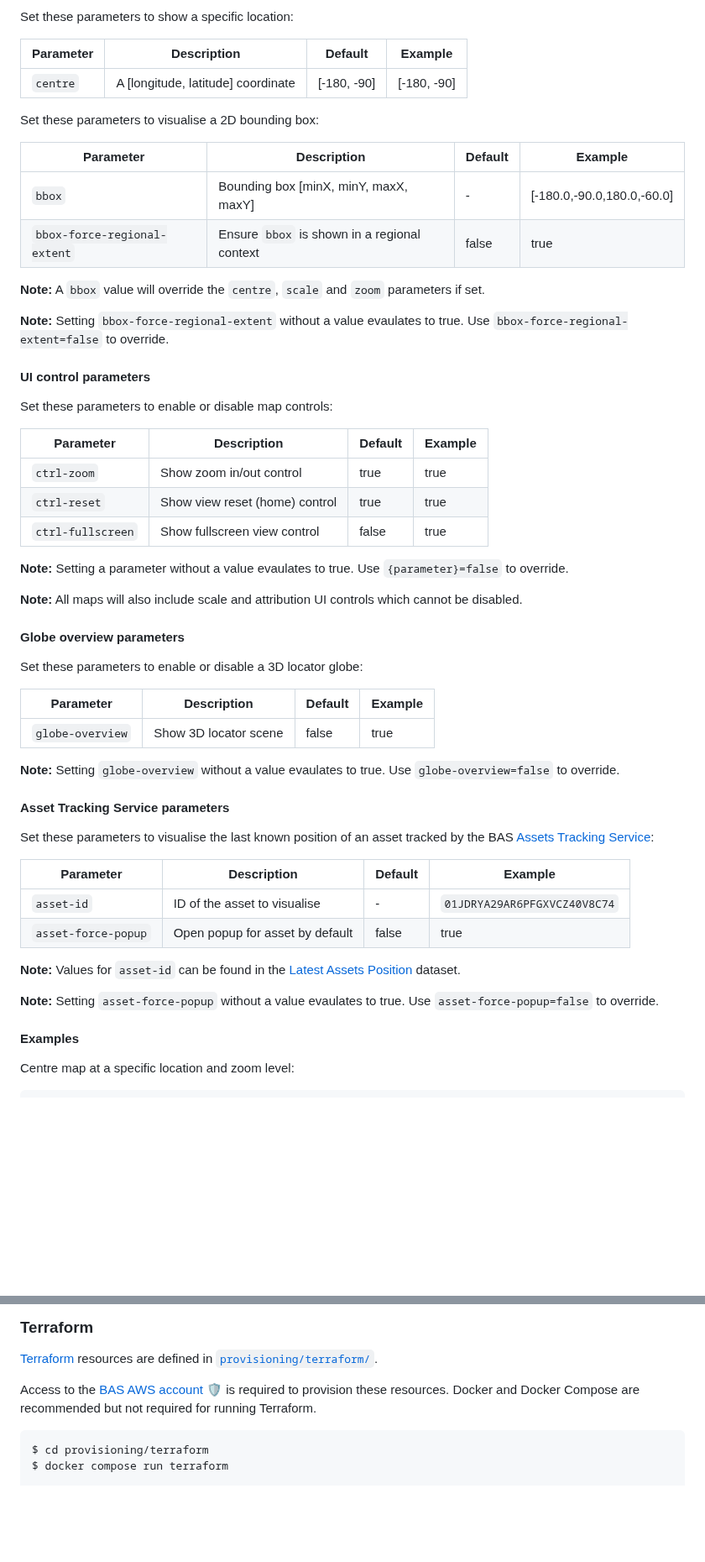
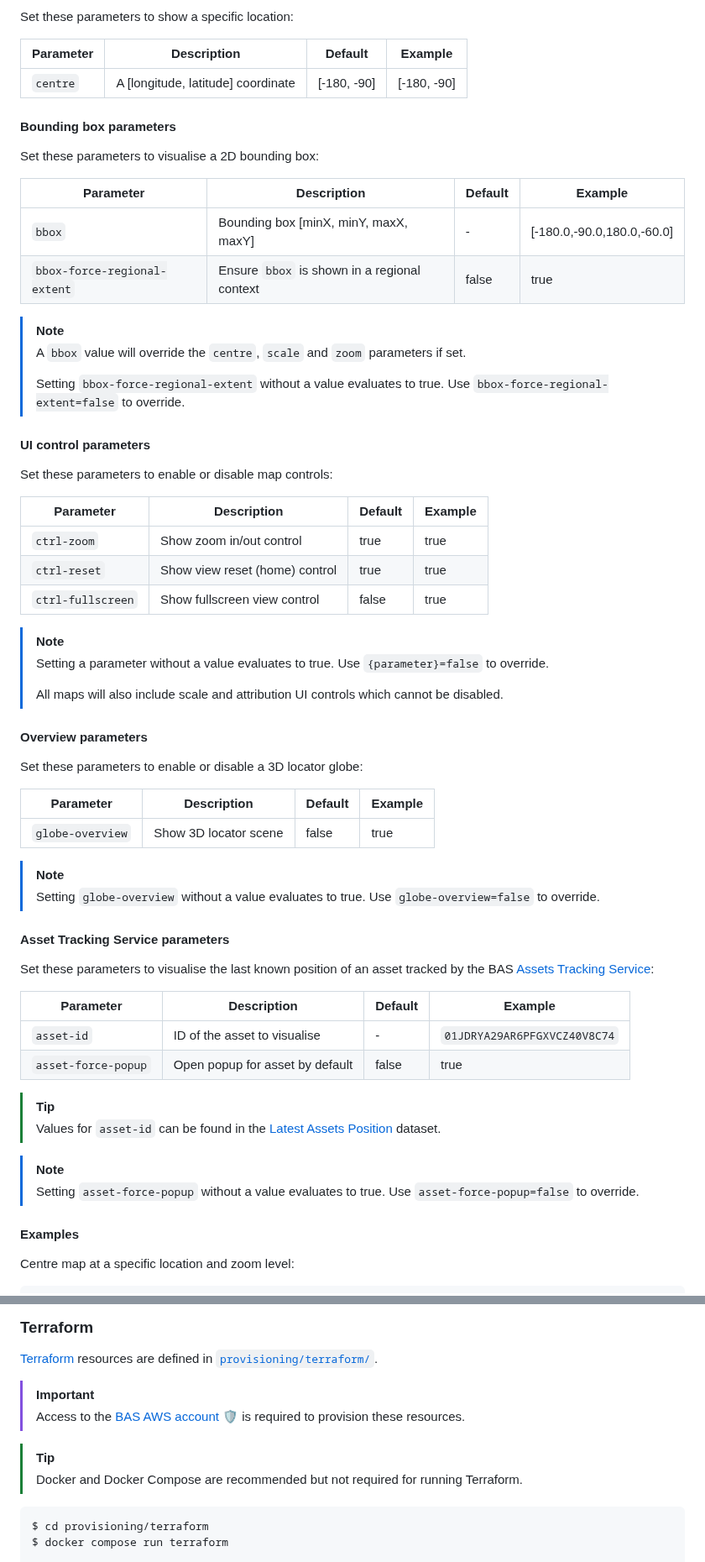
Before and after one commit to antarctica/embedded-maps, a Markdown page: README.md, 2 parts joined by grey strips. Shown at 84% size. Rendered like a GitHub page; blank space fills up the shorter version.

````diff
--- a/README.md
+++ b/README.md
@@ -55,6 +72,8 @@ Set these parameters to show a specific location:
 | Parameter | Description                        | Default     | Example     |
 |-----------|------------------------------------|-------------|-------------|
 | `centre`  | A [longitude, latitude] coordinate | [-180, -90] | [-180, -90] |
+
+#### Bounding box parameters
 
 Set these parameters to visualise a 2D bounding box:
 
@@ -63,9 +82,10 @@ Set these parameters to visualise a 2D bounding box:
 | `bbox`                       | Bounding box [minX, minY, maxX, maxY]        | -           | [-180.0,-90.0,180.0,-60.0] |
 | `bbox-force-regional-extent` | Ensure `bbox` is shown in a regional context | false       | true                       |
 
-**Note:** A `bbox` value will override the `centre`, `scale` and `zoom`  parameters if set.
-
-**Note:** Setting `bbox-force-regional-extent` without a value evaulates to true. Use `bbox-force-regional-extent=false` to override.
+> [!NOTE]
+> A `bbox` value will override the `centre`, `scale` and `zoom`  parameters if set.
+>
+> Setting `bbox-force-regional-extent` without a value evaluates to true. Use `bbox-force-regional-extent=false` to override.
 
 #### UI control parameters
 
@@ -77,11 +97,12 @@ Set these parameters to enable or disable map controls:
 | `ctrl-reset`      | Show view reset (home) control | true    | true    |
 | `ctrl-fullscreen` | Show fullscreen view control   | false   | true    |
 
-**Note:** Setting a parameter without a value evaulates to true. Use `{parameter}=false` to override.
+> [!NOTE]
+> Setting a parameter without a value evaluates to true. Use `{parameter}=false` to override.
+>
+> All maps will also include scale and attribution UI controls which cannot be disabled.
 
-**Note:** All maps will also include scale and attribution UI controls which cannot be disabled.
-
-#### Globe overview parameters
+#### Overview parameters
 
 Set these parameters to enable or disable a 3D locator globe:
 
@@ -89,7 +110,8 @@ Set these parameters to enable or disable a 3D locator globe:
 |------------------|-----------------------|---------|---------|
 | `globe-overview` | Show 3D locator scene | false   | true    |
 
-**Note:** Setting `globe-overview` without a value evaulates to true. Use `globe-overview=false` to override.
+> [!NOTE]
+> Setting `globe-overview` without a value evaluates to true. Use `globe-overview=false` to override.
 
 #### Asset Tracking Service parameters
 
@@ -101,10 +123,12 @@ Set these parameters to visualise the last known position of an asset tracked by
 | `asset-id`          | ID of the asset to visualise    | -       | `01JDRYA29AR6PFGXVCZ40V8C74` |
 | `asset-force-popup` | Open popup for asset by default | false   | true                         |
 
-**Note:** Values for `asset-id` can be found in the
+> [!TIP]
+> Values for `asset-id` can be found in the
 [Latest Assets Position](https://data.bas.ac.uk.item/260298c6-8b63-4def-b0c3-964986a8bd24) dataset.
 
-**Note:** Setting `asset-force-popup` without a value evaulates to true. Use `asset-force-popup=false` to override.
+> [!NOTE]
+> Setting `asset-force-popup` without a value evaluates to true. Use `asset-force-popup=false` to override.
 
 #### Examples
 
@@ -196,8 +224,11 @@ This service uses basemaps as determined by [MAGIC/esri#86 🛡️](https://gitl
 
 [Terraform](https://terraform.io) resources are defined in [`provisioning/terraform/`](/provisioning/terraform/).
 
-Access to the [BAS AWS account 🛡️](https://gitlab.data.bas.ac.uk/WSF/bas-aws) is required to provision these resources.
-Docker and Docker Compose are recommended but not required for running Terraform.
+> [!IMPORTANT]
+> Access to the [BAS AWS account 🛡️](https://gitlab.data.bas.ac.uk/WSF/bas-aws) is required to provision these resources.
+
+> [!TIP]
+> Docker and Docker Compose are recommended but not required for running Terraform.
 
 ```shell
 $ cd provisioning/terraform
````
Also changed, not shown: other parts of README.md (+60 -42 lines), docs/example-1.png (added), docs/example-2.png (added).
